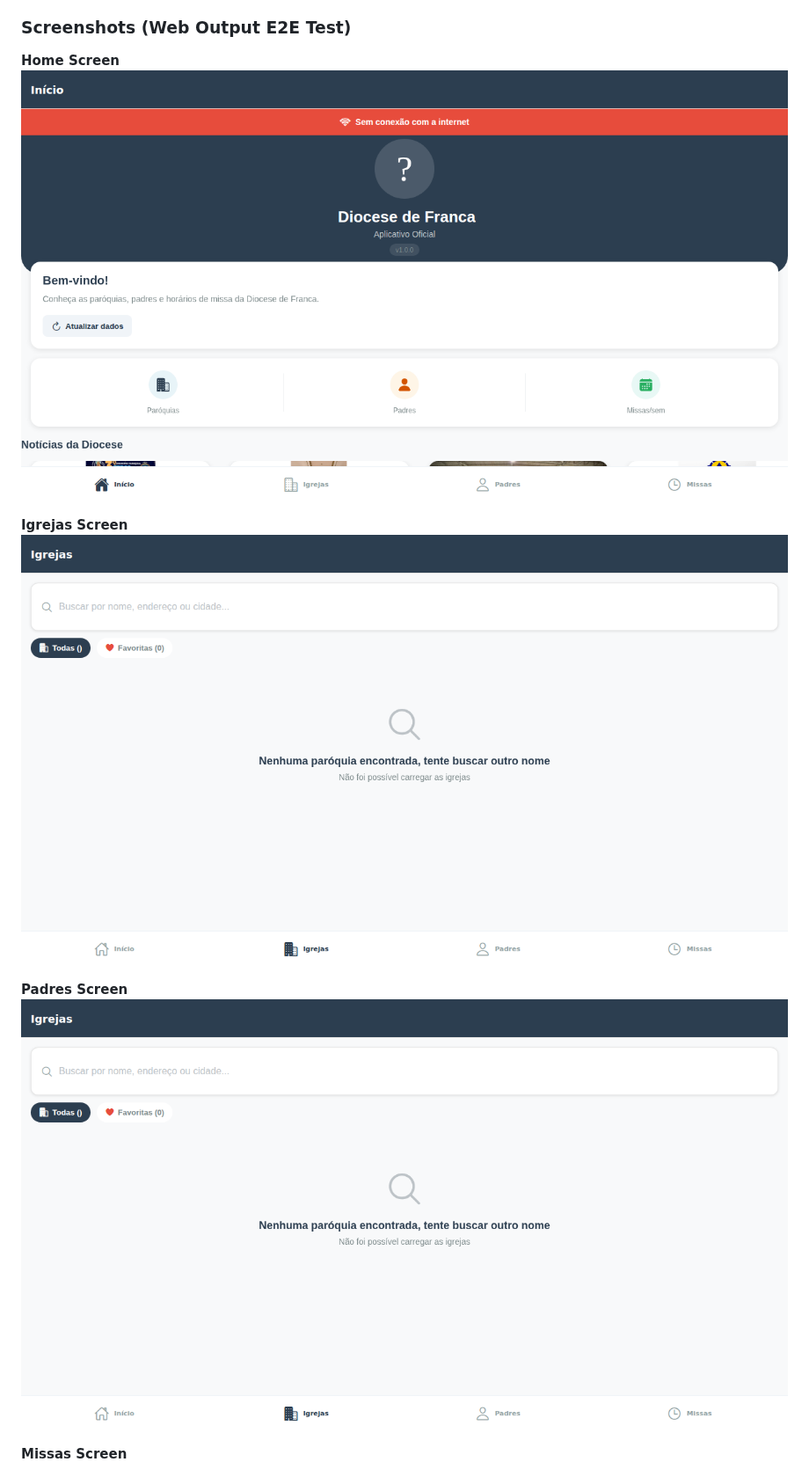
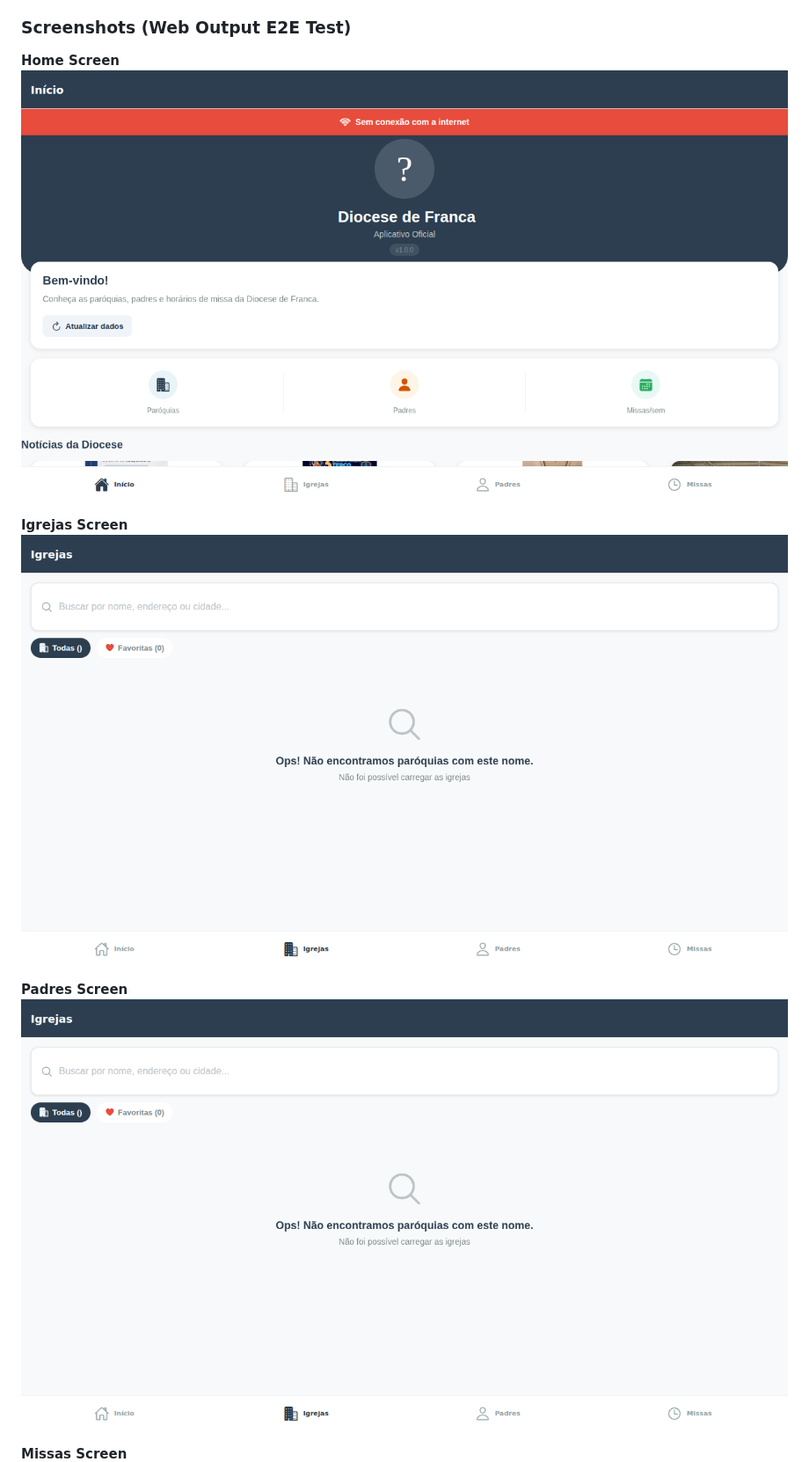
Before and after one commit to juninmd/diocese-franca-app, a Markdown page: README.md, the part around one of its changes. Shown at 88% size. GitHub-like rendering; pictures changed too: mobile/screenshots/churches_full.png, mobile/screenshots/home_full.png, mobile/screenshots/priests_full.png.

```diff
--- a/README.md
+++ b/README.md
@@ -242,12 +242,12 @@ O app possui interface moderna com:
 
 ### Screenshots (Web Output E2E Test)
 **Home Screen**
-![Home Screen](mobile/screenshots/home_full.png)
+![Home Screen](mobile/screenshots/home_full.png?v=1)
 
 **Igrejas Screen**
-![Igrejas Screen](mobile/screenshots/churches_full.png)
+![Igrejas Screen](mobile/screenshots/churches_full.png?v=1)
 
 **Padres Screen**
-![Padres Screen](mobile/screenshots/priests_full.png)
+![Padres Screen](mobile/screenshots/priests_full.png?v=1)
 
 **Missas Screen**
```
Also changed, not shown: other parts of README.md (+3 -3 lines), AGENTS.md (+2 -2 lines), 6 other files.
